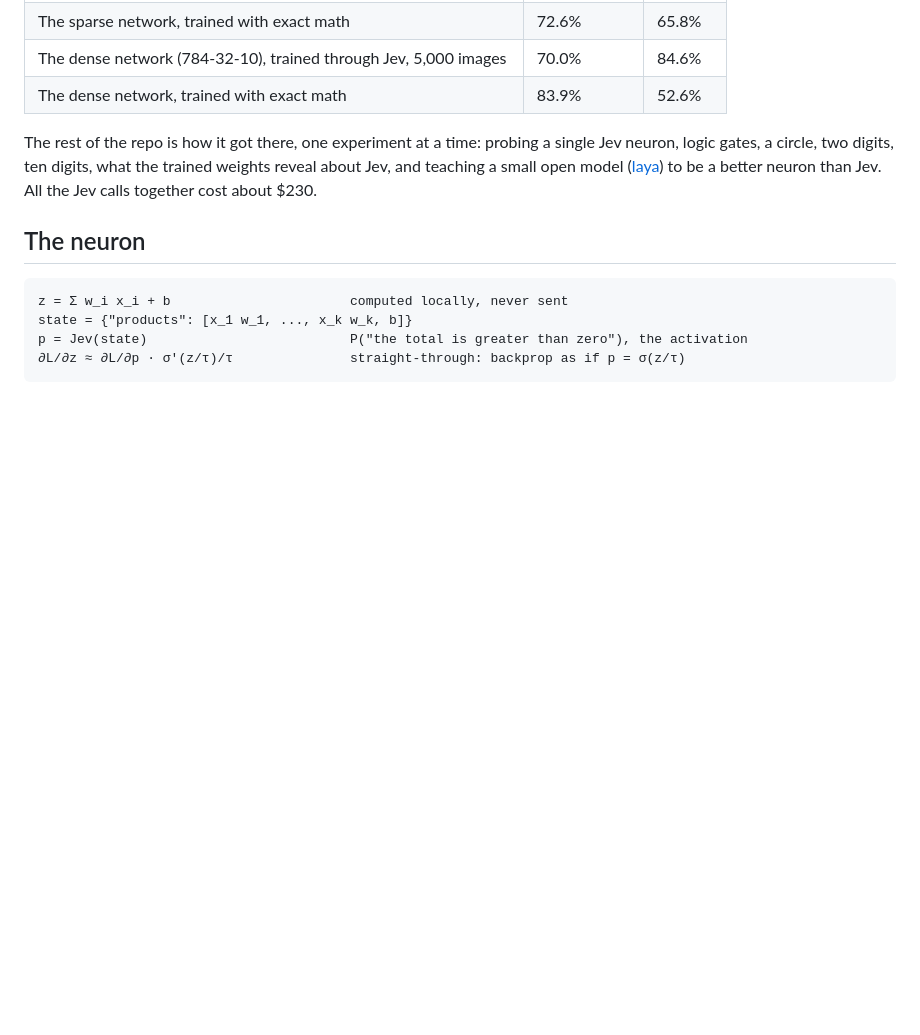
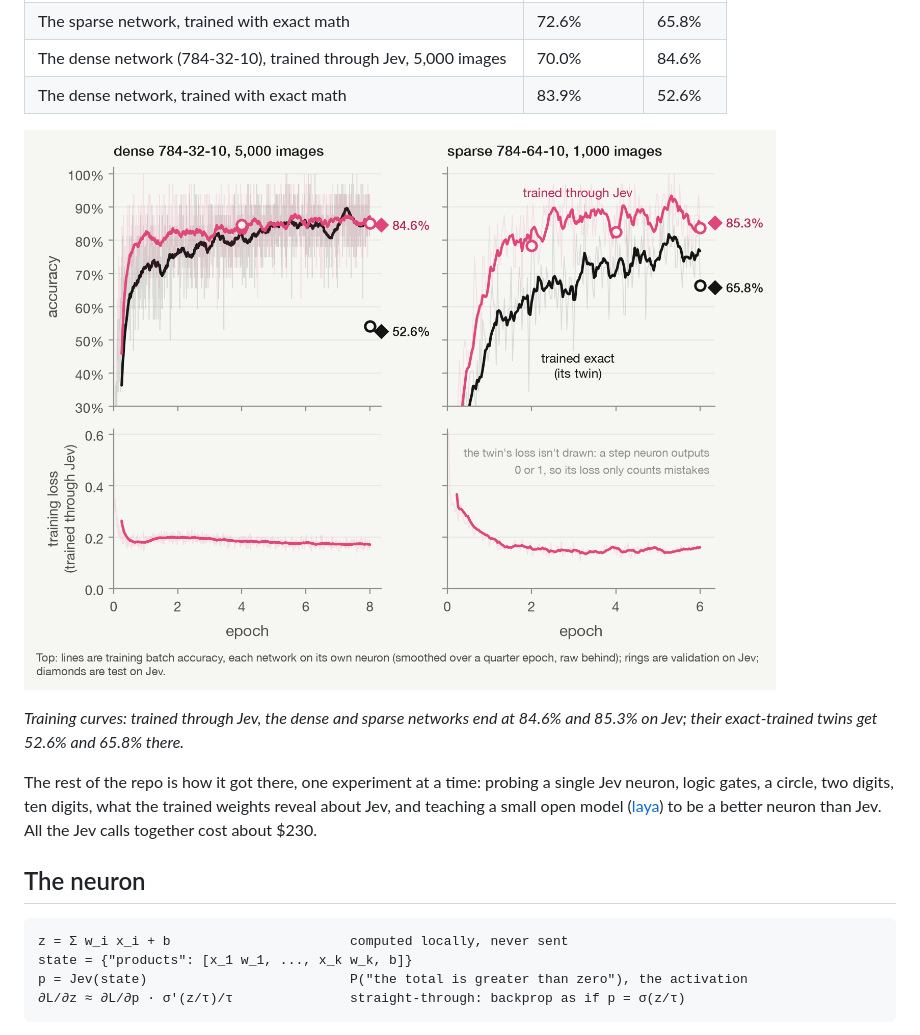
Before and after one commit to iamrajjoshi/jevrons, a Markdown page: README.md, the part around the change. Drawn GitHub-style; pictures changed too: docs/figures/training-curves.png (added); blank space fills up the shorter version.

Commit message:
:art: style[figures]: training curves for the dense and sparse networks, sparse confusion matrices
Co-Authored-By: Claude Opus 5.5 <noreply@anthropic.com>

```diff
--- a/README.md
+++ b/README.md
@@ -19,6 +19,10 @@ The best network gives each of its 64 hidden neurons its own 96 pixels, so every
 | The sparse network, trained with exact math | 72.6% | 65.8% |
 | The dense network (784-32-10), trained through Jev, 5,000 images | 70.0% | 84.6% |
 | The dense network, trained with exact math | 83.9% | 52.6% |
+
+![Training curves for the dense and sparse networks and their exact-trained twins: batch accuracy and loss by epoch, with validation and test accuracy on live Jev marked.](docs/figures/training-curves.png)
+
+*Training curves: trained through Jev, the dense and sparse networks end at 84.6% and 85.3% on Jev; their exact-trained twins get 52.6% and 65.8% there.*
 
 The rest of the repo is how it got there, one experiment at a time: probing a single Jev neuron, logic gates, a circle, two digits, ten digits, what the trained weights reveal about Jev, and teaching a small open model ([laya](https://huggingface.co/convaiinnovations/laya)) to be a better neuron than Jev. All the Jev calls together cost about $230.
 
```
Also changed, not shown: docs/figures/stage8a-confusion.png (added), 3 other files.
